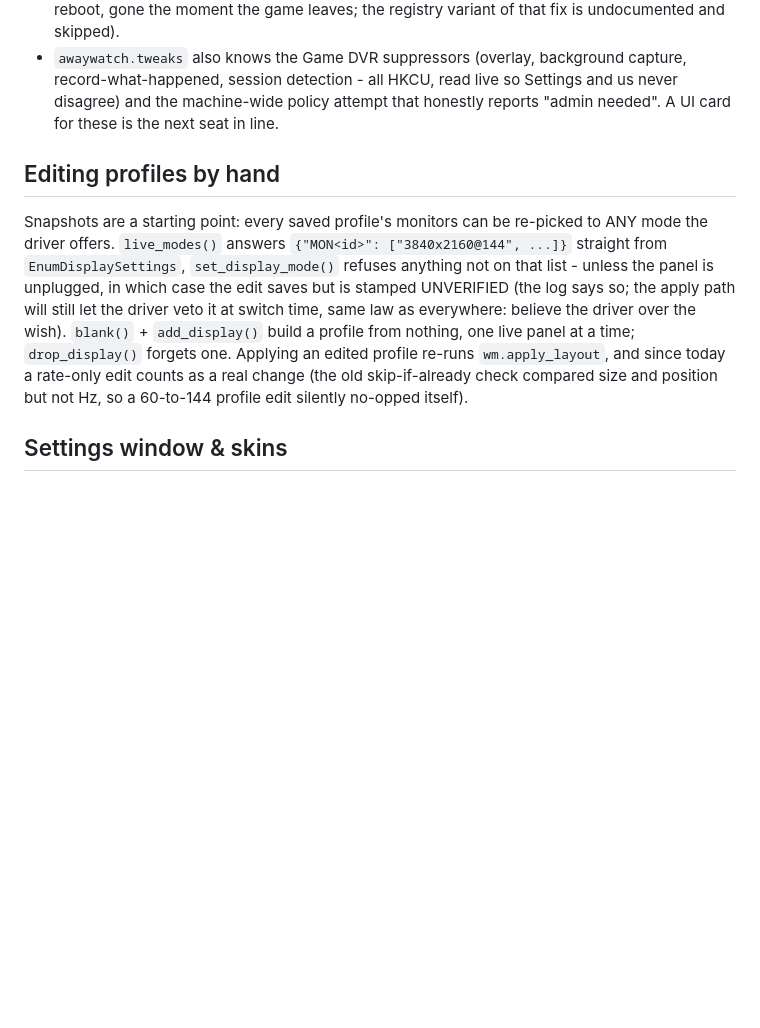
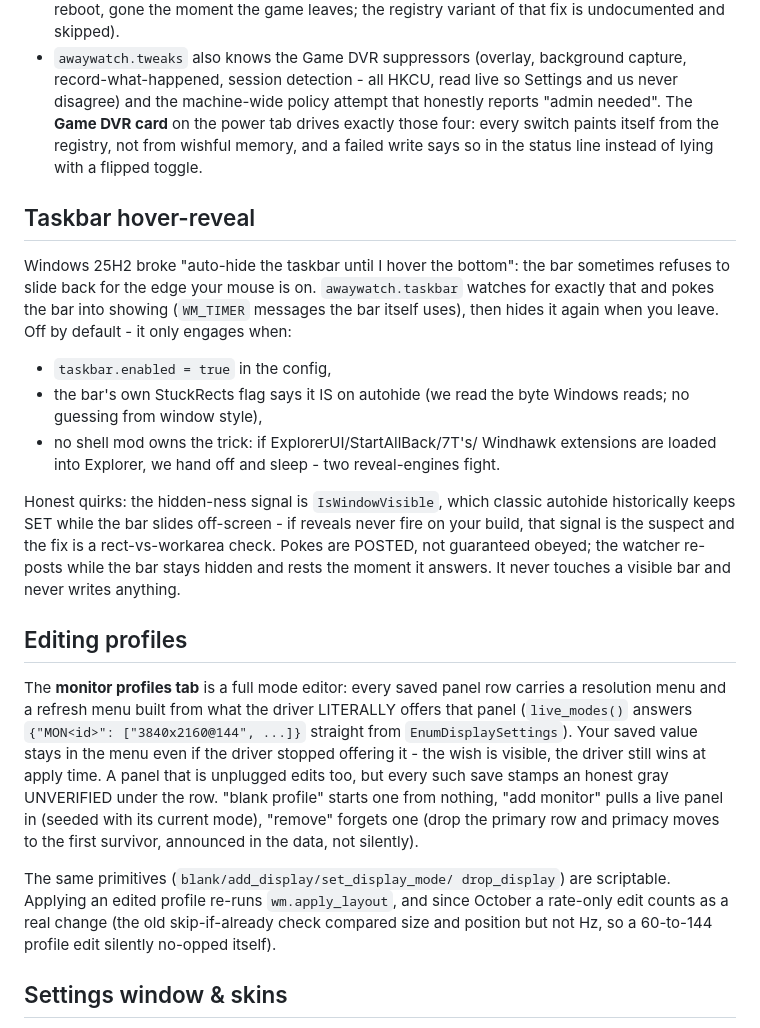
Before and after one commit to Nocterrible/panelboss, a Markdown page: README.md, the part around the change. GitHub-like rendering; blank space fills up the shorter version.

Commit message:
docs: Game DVR card, taskbar hover-reveal (gates + IsWindowVisible suspect), profile mode editor

```diff
--- a/README.md
+++ b/README.md
@@ -312,24 +312,56 @@ all verified on this 25H2 build - the folklore pile stayed out):
   background capture, record-what-happened, session detection -
   all HKCU, read live so Settings and us never disagree) and the
   machine-wide policy attempt that honestly reports "admin needed".
-  A UI card for these is the next seat in line.
+  The **Game DVR card** on the power tab drives exactly those four:
+  every switch paints itself from the registry, not from wishful
+  memory, and a failed write says so in the status line instead of
+  lying with a flipped toggle.
 
-## Editing profiles by hand
+## Taskbar hover-reveal
 
-Snapshots are a starting point: every saved profile's monitors
-can be re-picked to ANY mode the driver offers. `live_modes()`
-answers `{"MON<id>": ["3840x2160@144", ...]}` straight from
-`EnumDisplaySettings`, `set_display_mode()` refuses anything not
-on that list - unless the panel is unplugged, in which case the
-edit saves but is stamped UNVERIFIED (the log says so; the apply
-path will still let the driver veto it at switch time, same law
-as everywhere: believe the driver over the wish).
-`blank()` + `add_display()` build a profile from nothing, one
-live panel at a time; `drop_display()` forgets one. Applying an
-edited profile re-runs `wm.apply_layout`, and since today a
-rate-only edit counts as a real change (the old skip-if-already
-check compared size and position but not Hz, so a 60-to-144
-profile edit silently no-opped itself).
+Windows 25H2 broke "auto-hide the taskbar until I hover the
+bottom": the bar sometimes refuses to slide back for the edge your
+mouse is on. `awaywatch.taskbar` watches for exactly that and pokes
+the bar into showing (`WM_TIMER` messages the bar itself uses),
+then hides it again when you leave. Off by default - it only
+engages when:
+
+* `taskbar.enabled = true` in the config,
+* the bar's own StuckRects flag says it IS on autohide (we read the
+  byte Windows reads; no guessing from window style),
+* no shell mod owns the trick: if ExplorerUI/StartAllBack/7T's/
+  Windhawk extensions are loaded into Explorer, we hand off and
+  sleep - two reveal-engines fight.
+
+Honest quirks: the hidden-ness signal is `IsWindowVisible`, which
+classic autohide historically keeps SET while the bar slides
+off-screen - if reveals never fire on your build, that signal is
+the suspect and the fix is a rect-vs-workarea check. Pokes are
+POSTED, not guaranteed obeyed; the watcher re-posts while the bar
+stays hidden and rests the moment it answers. It never touches a
+visible bar and never writes anything.
+
+## Editing profiles
+
+The **monitor profiles tab** is a full mode editor: every saved
+panel row carries a resolution menu and a refresh menu built from
+what the driver LITERALLY offers that panel (`live_modes()` answers
+`{"MON<id>": ["3840x2160@144", ...]}` straight from
+`EnumDisplaySettings`). Your saved value stays in the menu even if
+the driver stopped offering it - the wish is visible, the driver
+still wins at apply time. A panel that is unplugged edits too, but
+every such save stamps an honest gray UNVERIFIED under the row.
+"blank profile" starts one from nothing, "add monitor" pulls a live
+panel in (seeded with its current mode), "remove" forgets one
+(drop the primary row and primacy moves to the first survivor,
+announced in the data, not silently).
+
+The same primitives (`blank/add_display/set_display_mode/
+drop_display`) are scriptable. Applying an edited profile re-runs
+`wm.apply_layout`, and since October a rate-only edit counts as a
+real change (the old skip-if-already check compared size and
+position but not Hz, so a 60-to-144 profile edit silently
+no-opped itself).
 
 ## Settings window & skins
 
```
